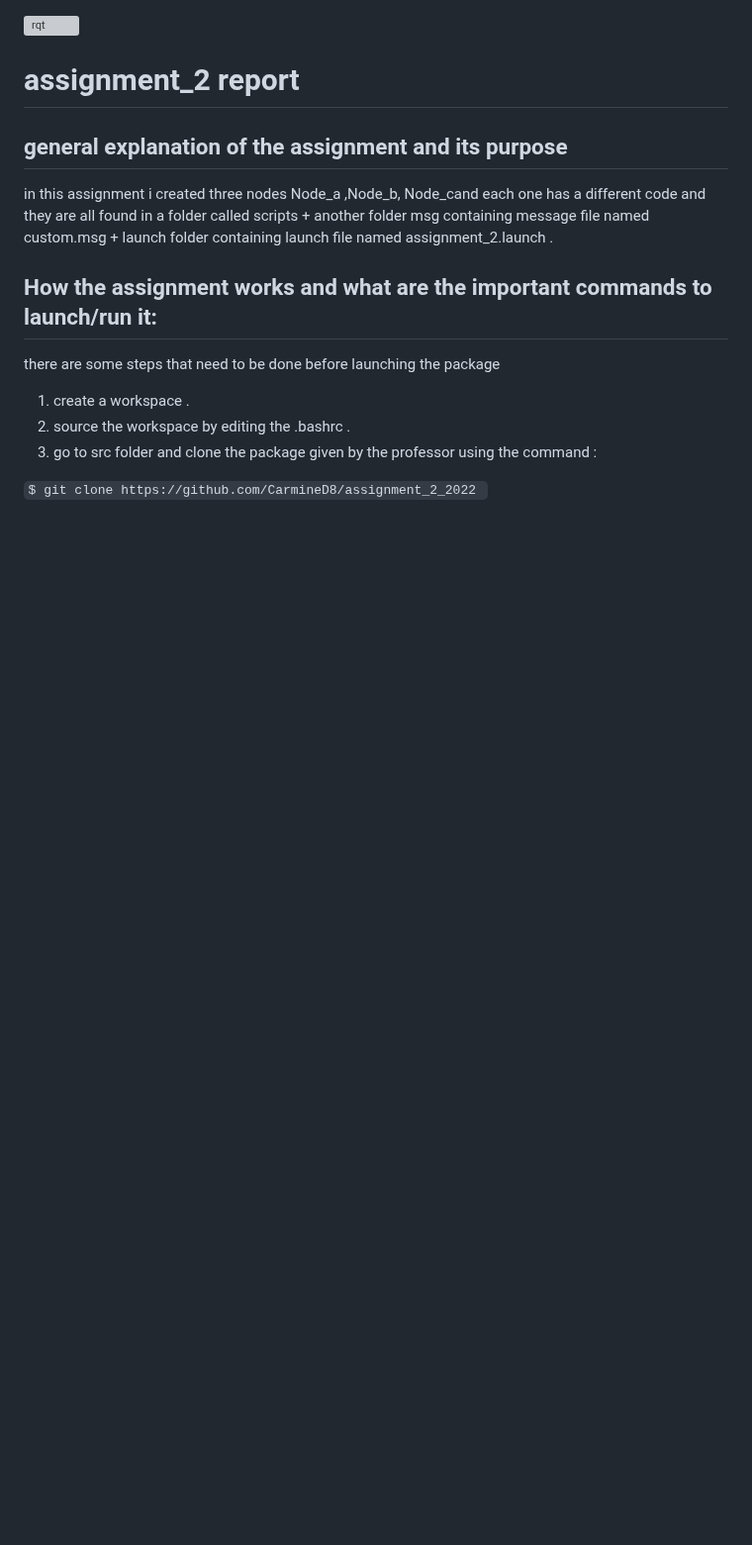
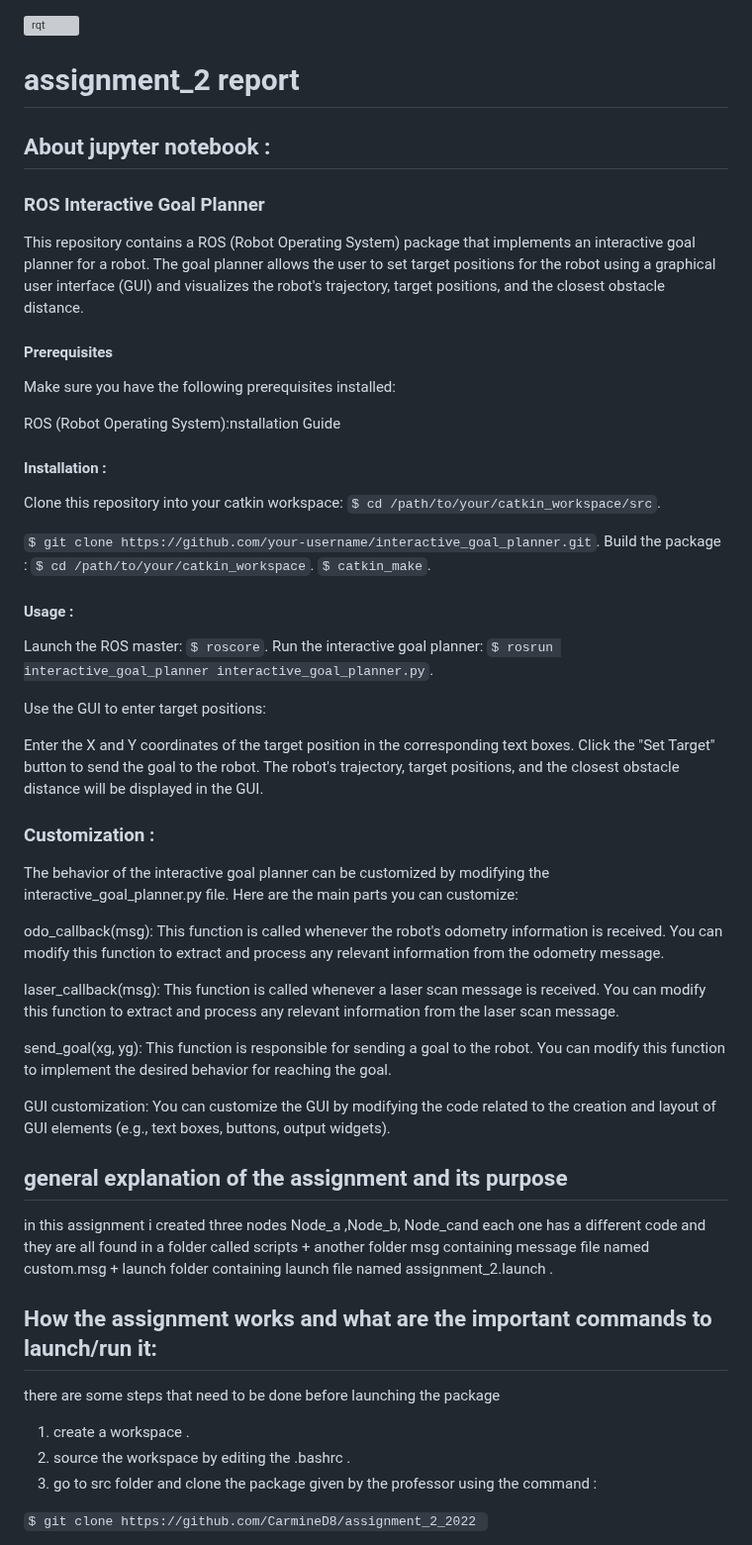
Before and after one commit to benkredda/assignment_2, a Markdown page: README.md, the part around the change. Shown at 99% size. Drawn GitHub-style; blank space fills up the shorter version; grey boxes are pictures that could not be loaded.

```diff
--- a/README.md
+++ b/README.md
@@ -1,6 +1,47 @@
 ![rqt](https://user-images.githubusercontent.com/116979828/216663283-f0e682ba-4985-40c0-8bd0-a66da79496d9.PNG)
 
 # assignment_2 report
+## About jupyter notebook :
+
+### ROS Interactive Goal Planner
+This repository contains a ROS (Robot Operating System) package that implements an interactive goal planner for a robot. The goal planner allows the user to set target positions for the robot using a graphical user interface (GUI) and visualizes the robot's trajectory, target positions, and the closest obstacle distance.
+
+#### Prerequisites
+Make sure you have the following prerequisites installed:
+
+ROS (Robot Operating System):nstallation Guide
+
+#### Installation :
+Clone this repository into your catkin workspace:
+`$ cd /path/to/your/catkin_workspace/src`.
+
+`$ git clone https://github.com/your-username/interactive_goal_planner.git`.
+Build the package :
+`$ cd /path/to/your/catkin_workspace`.
+`$ catkin_make`.
+#### Usage :
+Launch the ROS master:
+`$ roscore`.
+Run the interactive goal planner:
+`$ rosrun interactive_goal_planner interactive_goal_planner.py`.
+
+Use the GUI to enter target positions:
+
+Enter the X and Y coordinates of the target position in the corresponding text boxes.
+Click the "Set Target" button to send the goal to the robot.
+The robot's trajectory, target positions, and the closest obstacle distance will be displayed in the GUI.
+
+### Customization :
+The behavior of the interactive goal planner can be customized by modifying the interactive_goal_planner.py file. Here are the main parts you can customize:
+
+odo_callback(msg): This function is called whenever the robot's odometry information is received. You can modify this function to extract and process any relevant information from the odometry message.
+
+laser_callback(msg): This function is called whenever a laser scan message is received. You can modify this function to extract and process any relevant information from the laser scan message.
+
+send_goal(xg, yg): This function is responsible for sending a goal to the robot. You can modify this function to implement the desired behavior for reaching the goal.
+
+GUI customization: You can customize the GUI by modifying the code related to the creation and layout of GUI elements (e.g., text boxes, buttons, output widgets).
+
 ## general explanation of the assignment and its purpose
 in this assignment i created three nodes Node_a ,Node_b, Node_cand each one has a different code and they are all found in a folder called scripts + another folder msg containing message file named custom.msg + launch folder containing launch file named assignment_2.launch .
 ## How the assignment works and what are the important commands to launch/run it:
```
